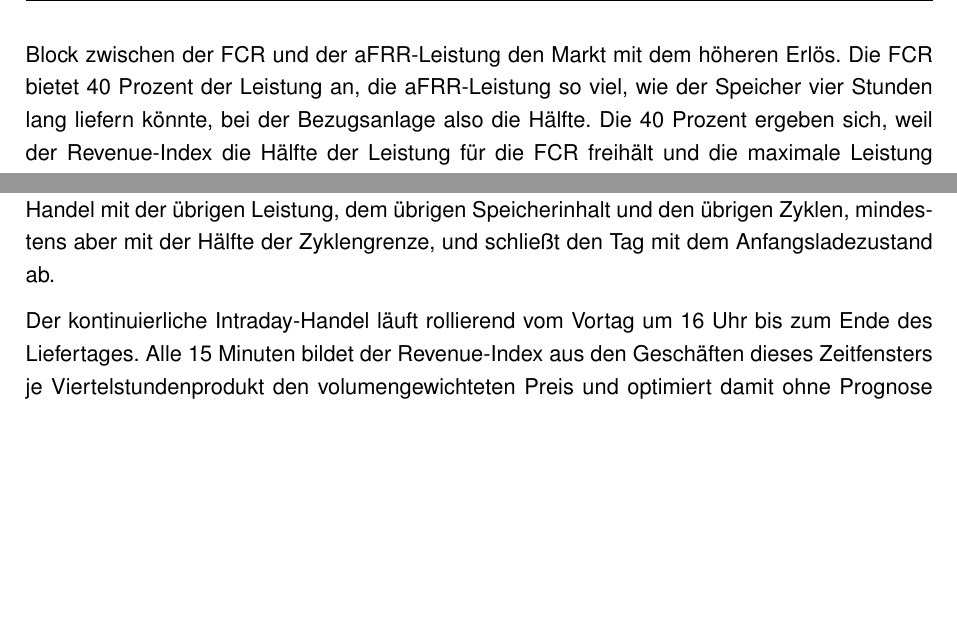
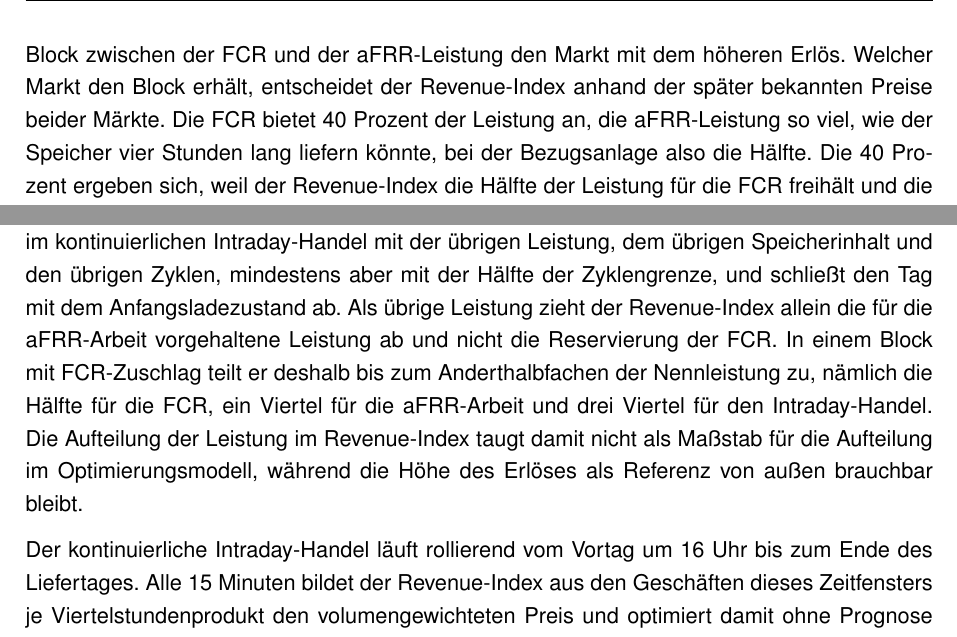
Before and after one commit to nikolaus0812/Masterarbeit-Ausgestaltung-eines-Marktmechanismus-fuer-kurative-Systemfuehrung-zur-Engpassbehebung, a LaTeX thesis (main.tex, which reads chapters/chapter_3.tex): two parts of page 55 of 89, joined at a grey line, cut so that both start at the same text, the shorter picture padded with empty space. Compiled offline with pdfLaTeX.

Commit message:
3.2.4 Laufzahl der zweiten Iteration, 3.3.1 Abgrenzung der Leistungsaufteilung
3.2.4: Die zweite Iteration senkt in den ausgewerteten Tagen im Median 33
Preise, im guenstigsten Fall keinen und im unguenstigsten 152. Ueber die in
MODELL.md Abschnitt 11.3 belegten Kosten je Schritt, naemlich 48 Laeufe je
Durchgang und rund zehn je Senkung, ergeben sich einige hundert Laeufe je Tag
gegen 84 bis 167 in der ersten Iteration. Grundlage sind die Iterationszaehler
des Verfassers ueber alle 8760 Stunden. Damit ist auch der Befund I-31 der
Fable-Kontrolle erledigt, der die fehlende Bezifferung bemaengelt hatte.

3.3.1: Abgrenzung der Leistungsaufteilung des Revenue-Index, am Quelltext
nachgeprueft. Der Block geht an den Markt mit dem spaeter bekannten hoeheren
Preis. Als uebrige Leistung zieht der Revenue-Index allein die fuer die
aFRR-Arbeit vorgehaltene Leistung ab und nicht die FCR-Reservierung
(cross_market_analysis.py, c_rate = (P - prereserved_power)/E), sodass in einem
Block mit FCR-Zuschlag 0,5 P + 0,25 P + 0,75 P und damit das Anderthalbfache
der Nennleistung zugeteilt wird. Der Text sagt das als Eigenschaft der
Methodik: die Aufteilung der Leistung taugt nicht als Massstab, die Hoehe des
Erloeses bleibt als Referenz brauchbar.

Nur chapter_3.tex, weil an main.tex, chapter_4.tex, macros.tex und dem
Protokoll gerade von anderer Seite gearbeitet wird. Der Protokolleintrag zu
diesen beiden Aenderungen fehlt deshalb noch.

Co-Authored-By: Claude Opus 5 (1M context) <noreply@anthropic.com>

```diff
--- a/chapters/chapter_3.tex
+++ b/chapters/chapter_3.tex
@@ -423,6 +425,7 @@ Die Monatswerte des Vergleichs sind aus diesem Mittelwert zurückgerechnet und t
 
 Marktübergreifend bedient der Revenue-Index die Märkte nacheinander mit fest gesetzten Anteilen an Leistung, Speicherinhalt und Zyklen.
 Zuerst wählt der Revenue-Index je Vier-Stunden-Block zwischen der \ac{FCR} und der \ac{aFRR}-Leistung den Markt mit dem höheren Erlös.
+Welcher Markt den Block erhält, entscheidet der Revenue-Index anhand der später bekannten Preise beider Märkte.
 Die \ac{FCR} bietet 40 Prozent der Leistung an, die \ac{aFRR}-Leistung so viel, wie der Speicher vier Stunden lang liefern könnte, bei der Bezugsanlage also die Hälfte.
 Die 40 Prozent ergeben sich, weil der Revenue-Index die Hälfte der Leistung für die \ac{FCR} freihält und die maximale Leistung eines Speichers die angebotene Leistung nach den Präqualifikationsbedingungen um mindestens ein Viertel übersteigen muss \cite{ubertragungsnetzbetreiber_deutschland_praqualifikationsverfahren_2024}.
 Der Revenue-Index vergütet in der \ac{FCR} allein die angebotene Leistung und nicht die abgerufene Energie.
@@ -433,6 +436,9 @@ Geliefert wird der Sollwert, begrenzt auf die vorgehaltene Leistung des Speicher
 Als Daten nutzt der Revenue-Index den sekündlichen Sollwert der deutschen \ac{ÜNB} \cite{netztransparenz_regelenergie_2026} und die anonymisierte Gebotsliste der \ac{aFRR}-Arbeit \cite{regelleistung_ausschreibungsdaten_2026}.
 Den Ladezustand hält der Revenue-Index über Geschäfte zum \ac{ID1} im zulässigen Band und führt ihn in den letzten zwei Stunden des Tages auf die Hälfte zurück.
 Zuletzt handelt der Revenue-Index im kontinuierlichen Intraday-Handel mit der übrigen Leistung, dem übrigen Speicherinhalt und den übrigen Zyklen, mindestens aber mit der Hälfte der Zyklengrenze, und schließt den Tag mit dem Anfangsladezustand ab.
+Als übrige Leistung zieht der Revenue-Index allein die für die \ac{aFRR}-Arbeit vorgehaltene Leistung ab und nicht die Reservierung der \ac{FCR}.
+In einem Block mit \ac{FCR}-Zuschlag teilt er deshalb bis zum Anderthalbfachen der Nennleistung zu, nämlich die Hälfte für die \ac{FCR}, ein Viertel für die \ac{aFRR}-Arbeit und drei Viertel für den Intraday-Handel.
+Die Aufteilung der Leistung im Revenue-Index taugt damit nicht als Maßstab für die Aufteilung im Optimierungsmodell, während die Höhe des Erlöses als Referenz von außen brauchbar bleibt.
 
 Der kontinuierliche Intraday-Handel läuft rollierend vom Vortag um 16 Uhr bis zum Ende des Liefertages.
 Alle 15 Minuten bildet der Revenue-Index aus den Geschäften dieses Zeitfensters je Viertelstundenprodukt den volumengewichteten Preis und optimiert damit ohne Prognose den ganzen Tag neu \cite{semmelmann_algorithm_2024}.
```
Also changed, not shown: chapters/chapter_3.tex (2 more changed lines).
